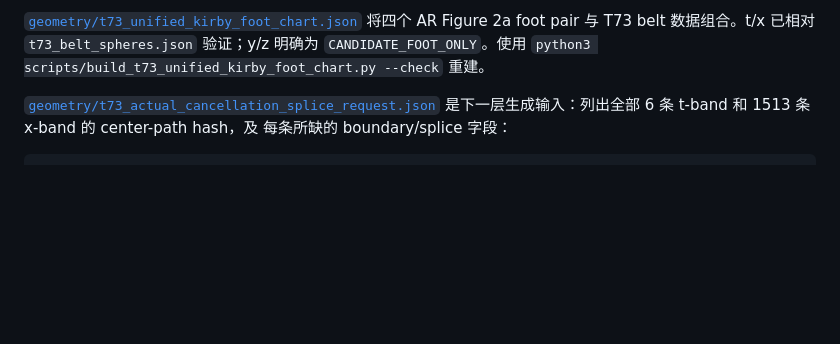
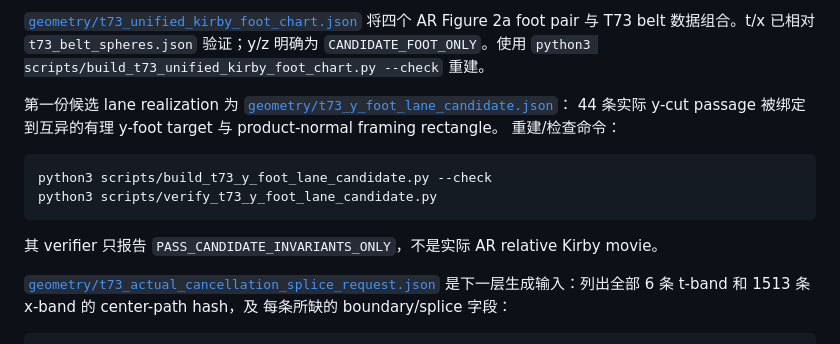
Before and after one commit to CGandGameEngineLearner/smooth4pc-t73-lean, a Markdown page: README.zh-CN.md, the part around the change. GitHub-like rendering; blank space fills up the shorter version.

````diff
--- a/README.zh-CN.md
+++ b/README.zh-CN.md
@@ -86,6 +86,18 @@ python3 scripts/build_t73_actual_ar_kirby_construction_request.py --check
 将四个 AR Figure 2a foot pair 与 T73 belt 数据组合。t/x 已相对
 `t73_belt_spheres.json` 验证；y/z 明确为 `CANDIDATE_FOOT_ONLY`。使用
 `python3 scripts/build_t73_unified_kirby_foot_chart.py --check` 重建。
+
+第一份候选 lane realization 为
+[`geometry/t73_y_foot_lane_candidate.json`](geometry/t73_y_foot_lane_candidate.json)：
+44 条实际 y-cut passage 被绑定到互异的有理 y-foot target 与 product-normal framing rectangle。
+重建/检查命令：
+
+```text
+python3 scripts/build_t73_y_foot_lane_candidate.py --check
+python3 scripts/verify_t73_y_foot_lane_candidate.py
+```
+
+其 verifier 只报告 `PASS_CANDIDATE_INVARIANTS_ONLY`，不是实际 AR relative Kirby movie。
 
 [`geometry/t73_actual_cancellation_splice_request.json`](geometry/t73_actual_cancellation_splice_request.json)
 是下一层生成输入：列出全部 6 条 t-band 和 1513 条 x-band 的 center-path hash，及
````
Also changed, not shown: README.md (+13 -0 lines).
